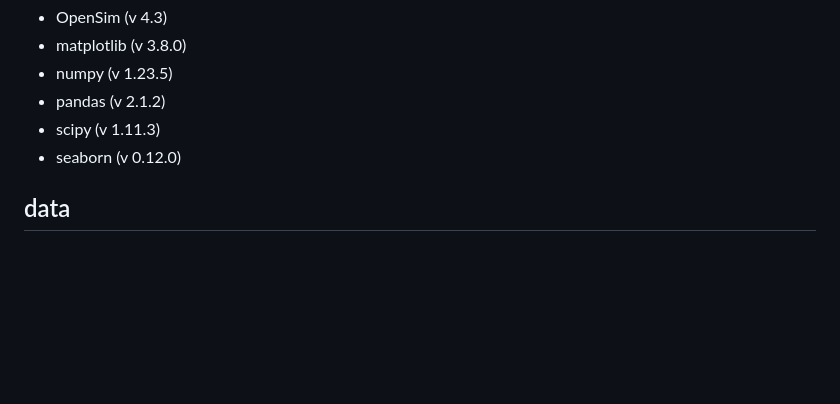
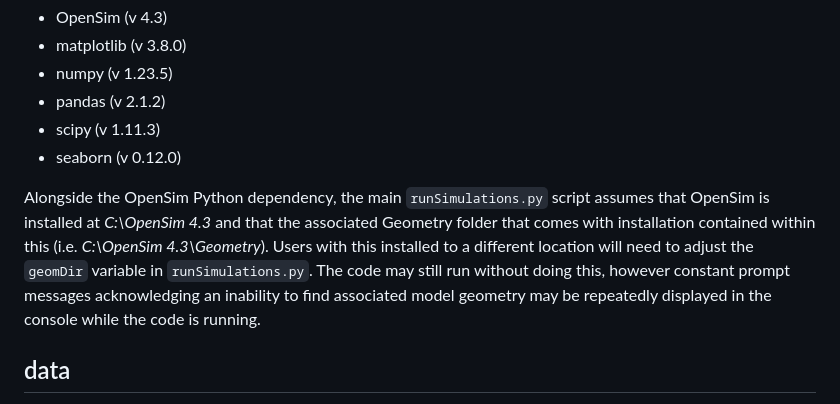
Before and after one commit to aaronsfox/dynamic-consistency-quest, a Markdown page: README.MD, the part around the change. GitHub-like rendering; blank space fills up the shorter version.

Commit message:
Updated README dependencies to acknowledge OpenSim geometry directory.

```diff
--- a/README.MD
+++ b/README.MD
@@ -30,6 +30,8 @@ The above code has been tested with the following dependencies on a **Windows**
 - pandas (v 2.1.2)
 - scipy (v 1.11.3)
 - seaborn (v 0.12.0)
+
+Alongside the OpenSim Python dependency, the main `runSimulations.py` script assumes that OpenSim is installed at *C:\OpenSim 4.3* and that the associated Geometry folder that comes with installation contained within this (i.e. *C:\OpenSim 4.3\Geometry*). Users with this installed to a different location will need to adjust the `geomDir` variable in `runSimulations.py`. The code may still run without doing this, however constant prompt messages acknowledging an inability to find associated model geometry may be repeatedly displayed in the console while the code is running.
 
 ## data
 
```
